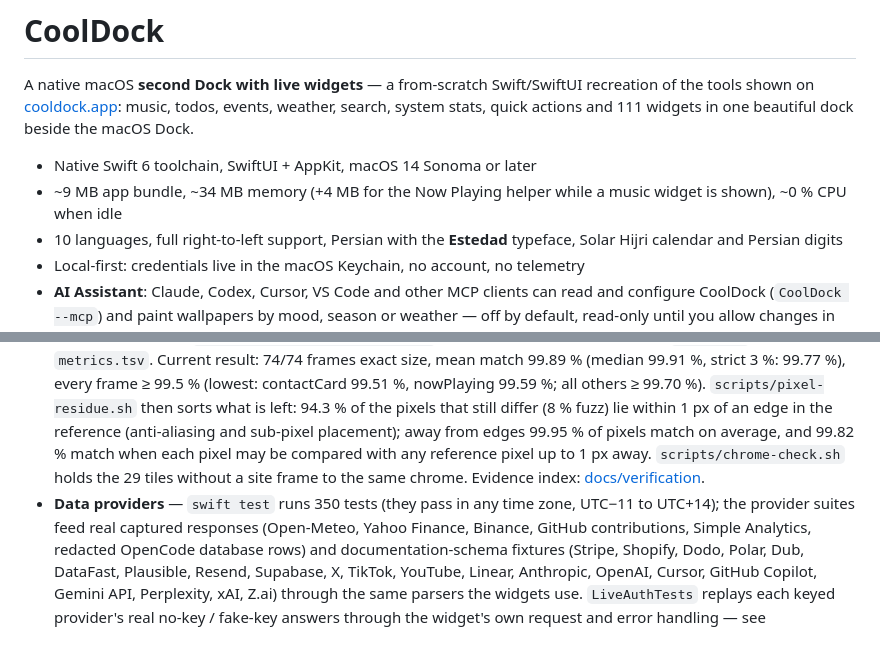
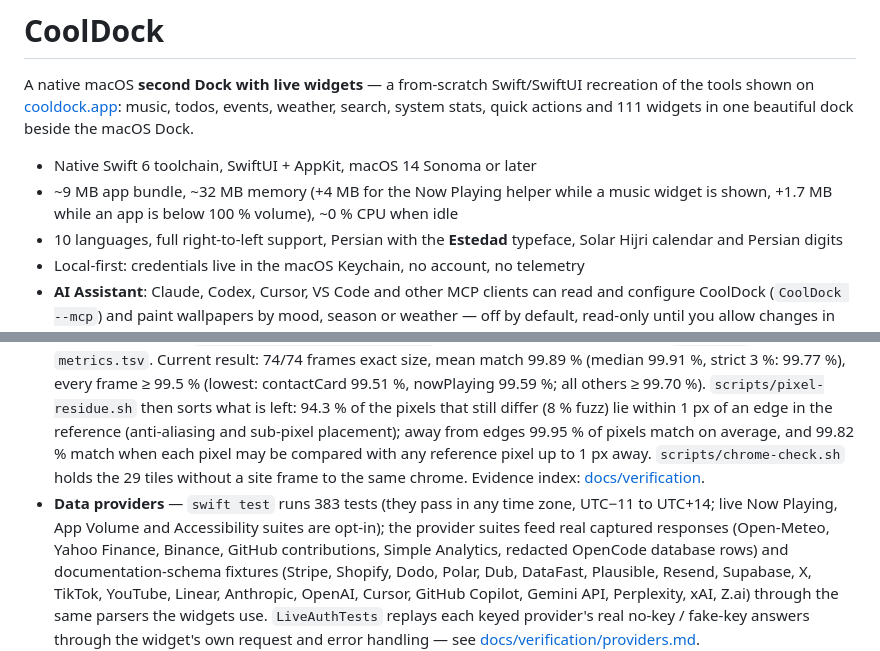
Before and after one commit to farvisun/nicedock, a Markdown page: README.md, 2 parts joined by grey strips. GitHub-like rendering.

```diff
--- a/README.md
+++ b/README.md
@@ -5,7 +5,7 @@ tools shown on [cooldock.app](https://cooldock.app): music, todos, events, weath
 stats, quick actions and 111 widgets in one beautiful dock beside the macOS Dock.
 
 * Native Swift 6 toolchain, SwiftUI + AppKit, macOS 14 Sonoma or later
-* ~9 MB app bundle, ~34 MB memory (+4 MB for the Now Playing helper while a music widget is shown), ~0 % CPU when idle
+* ~9 MB app bundle, ~32 MB memory (+4 MB for the Now Playing helper while a music widget is shown, +1.7 MB while an app is below 100 % volume), ~0 % CPU when idle
 * 10 languages, full right-to-left support, Persian with the **Estedad** typeface,
   Solar Hijri calendar and Persian digits
 * Local-first: credentials live in the macOS Keychain, no account, no telemetry
@@ -43,7 +43,7 @@ app tile's right-click menu against the real app.
   lie within 1 px of an edge in the reference (anti-aliasing and sub-pixel placement); away from edges 99.95 % of
   pixels match on average, and 99.82 % match when each pixel may be compared with any reference pixel up to 1 px away.
   `scripts/chrome-check.sh` holds the 29 tiles without a site frame to the same chrome. Evidence index: [docs/verification](docs/verification/README.md).
-- **Data providers** — `swift test` runs 350 tests (they pass in any time zone, UTC−11 to UTC+14); the provider suites feed real captured responses (Open-Meteo, Yahoo
+- **Data providers** — `swift test` runs 383 tests (they pass in any time zone, UTC−11 to UTC+14; live Now Playing, App Volume and Accessibility suites are opt-in); the provider suites feed real captured responses (Open-Meteo, Yahoo
   Finance, Binance, GitHub contributions, Simple Analytics, redacted OpenCode database rows) and documentation-schema
   fixtures (Stripe, Shopify, Dodo, Polar, Dub, DataFast, Plausible, Resend, Supabase, X, TikTok, YouTube, Linear,
   Anthropic, OpenAI, Cursor, GitHub Copilot, Gemini API, Perplexity, xAI, Z.ai) through the same parsers the widgets use. `LiveAuthTests` replays each keyed provider's real
```
Also changed, not shown: docs/verification/README.md (+3 -3 lines).
